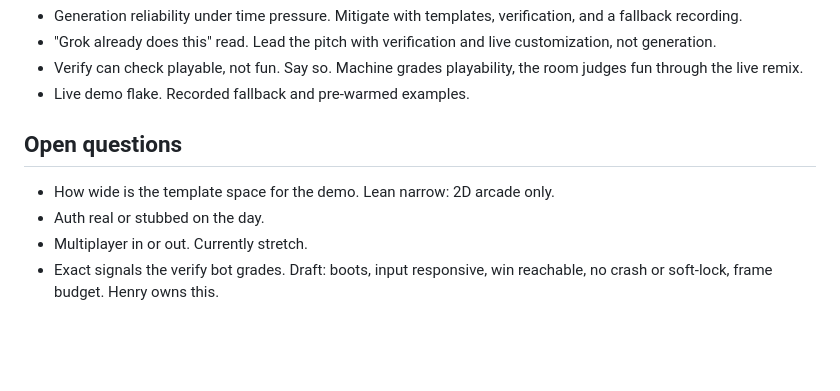
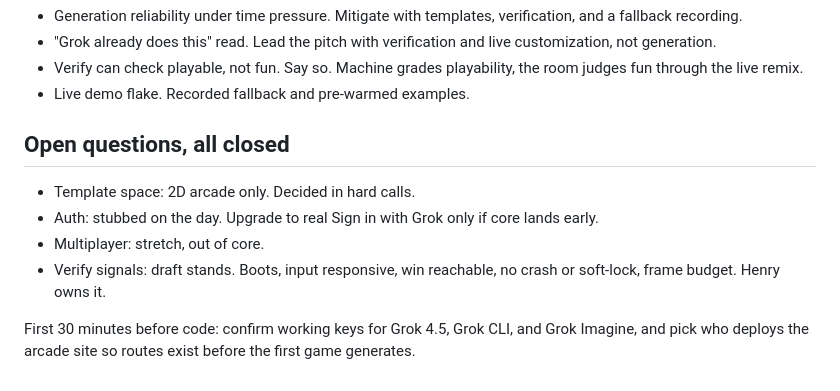
Before and after one commit to theodorechapman/grokathon, a Markdown page: grok-games-prd.md, the part around the change. Drawn GitHub-style; blank space fills up the shorter version.

Commit message:
close prd open questions, add ship skill
Co-Authored-By: Claude Fable 5 <noreply@anthropic.com>
Claude-Session: https://claude.ai/code/session_016iXRveUQLnAgU5Gsj4FNCR

```diff
--- a/grok-games-prd.md
+++ b/grok-games-prd.md
@@ -118,9 +118,11 @@ Stretch, only if core is solid:
 - Verify can check playable, not fun. Say so. Machine grades playability, the room judges fun through the live remix.
 - Live demo flake. Recorded fallback and pre-warmed examples.
 
-## Open questions
+## Open questions, all closed
 
-- How wide is the template space for the demo. Lean narrow: 2D arcade only.
-- Auth real or stubbed on the day.
-- Multiplayer in or out. Currently stretch.
-- Exact signals the verify bot grades. Draft: boots, input responsive, win reachable, no crash or soft-lock, frame budget. Henry owns this.
+- Template space: 2D arcade only. Decided in hard calls.
+- Auth: stubbed on the day. Upgrade to real Sign in with Grok only if core lands early.
+- Multiplayer: stretch, out of core.
+- Verify signals: draft stands. Boots, input responsive, win reachable, no crash or soft-lock, frame budget. Henry owns it.
+
+First 30 minutes before code: confirm working keys for Grok 4.5, Grok CLI, and Grok Imagine, and pick who deploys the arcade site so routes exist before the first game generates.
```
Also changed, not shown: 1 other file.
